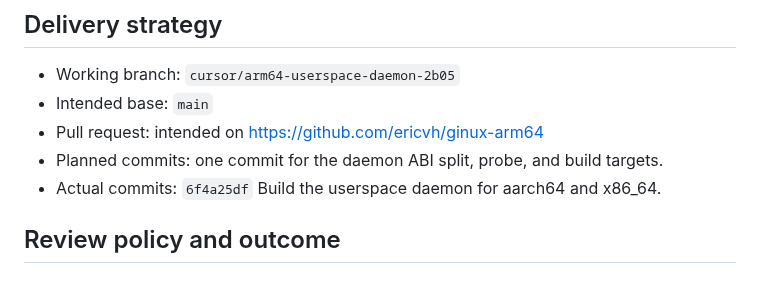
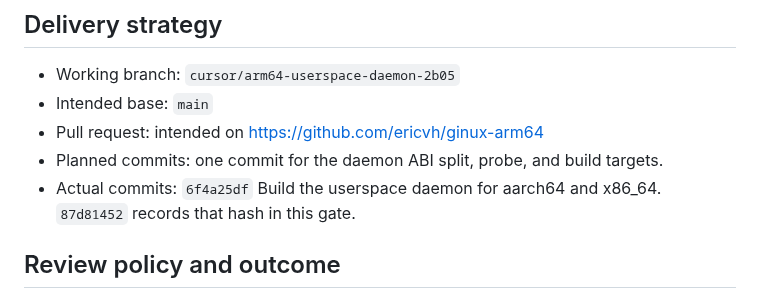
Before and after one commit to gmkurtzer/ginux, a Markdown page: hdae/gates-todo/15-arm64-userspace-daemon.md, the part around the change. GitHub-like rendering.

Commit message:
Record both gate 15 commits in the gate file.
Signed-off-by: Cursor Agent <cursoragent@cursor.com>
Co-authored-by: ericvh <ericvh@gmail.com>

```diff
--- a/hdae/gates-todo/15-arm64-userspace-daemon.md
+++ b/hdae/gates-todo/15-arm64-userspace-daemon.md
@@ -77,7 +77,7 @@ entry path and host syscalls follow that architecture.
 - Intended base: `main`
 - Pull request: intended on https://github.com/ericvh/ginux-arm64
 - Planned commits: one commit for the daemon ABI split, probe, and build targets.
-- Actual commits: `6f4a25df` Build the userspace daemon for aarch64 and x86_64.
+- Actual commits: `6f4a25df` Build the userspace daemon for aarch64 and x86_64. `87d81452` records that hash in this gate.
 
 ## Review policy and outcome
 
```
